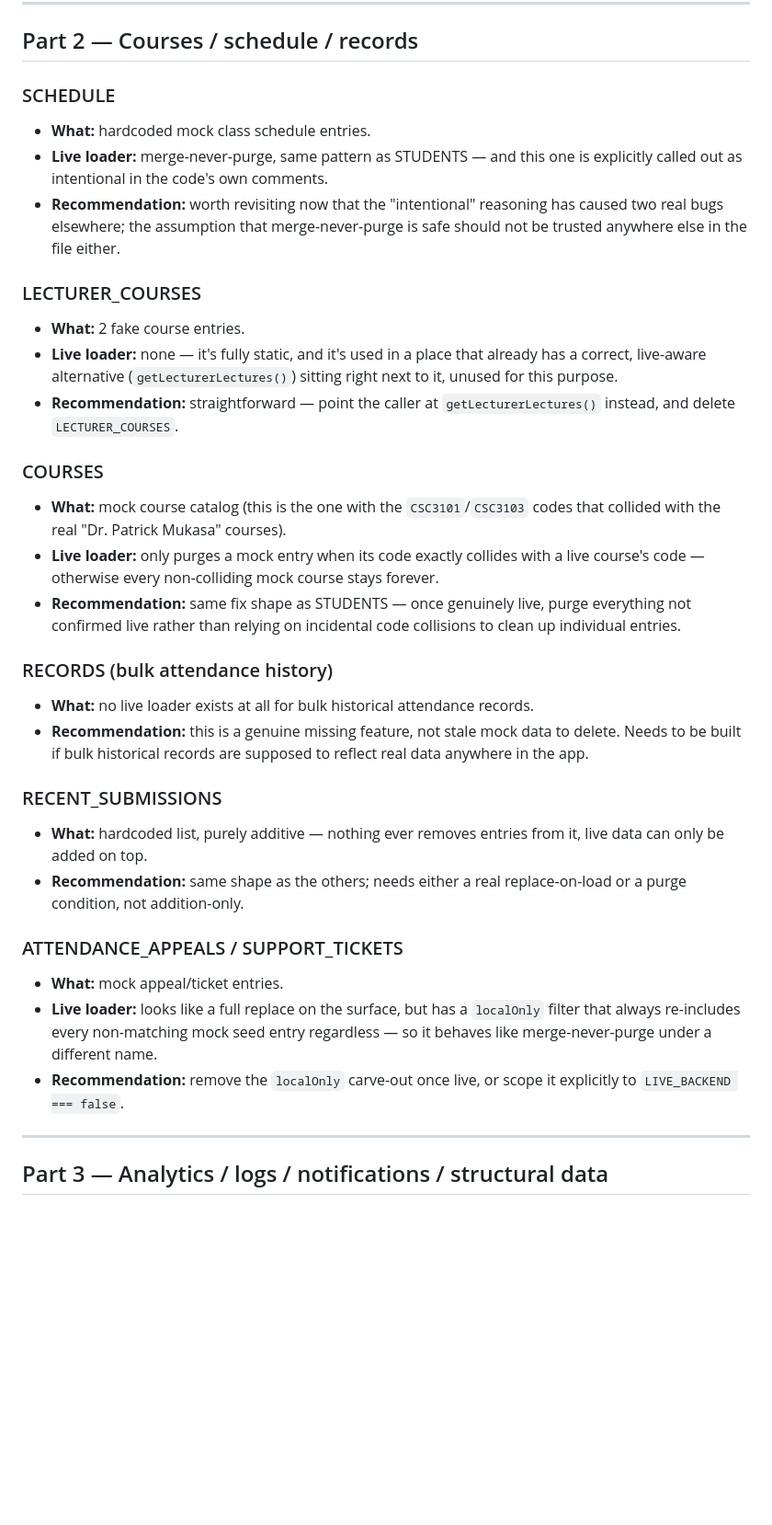
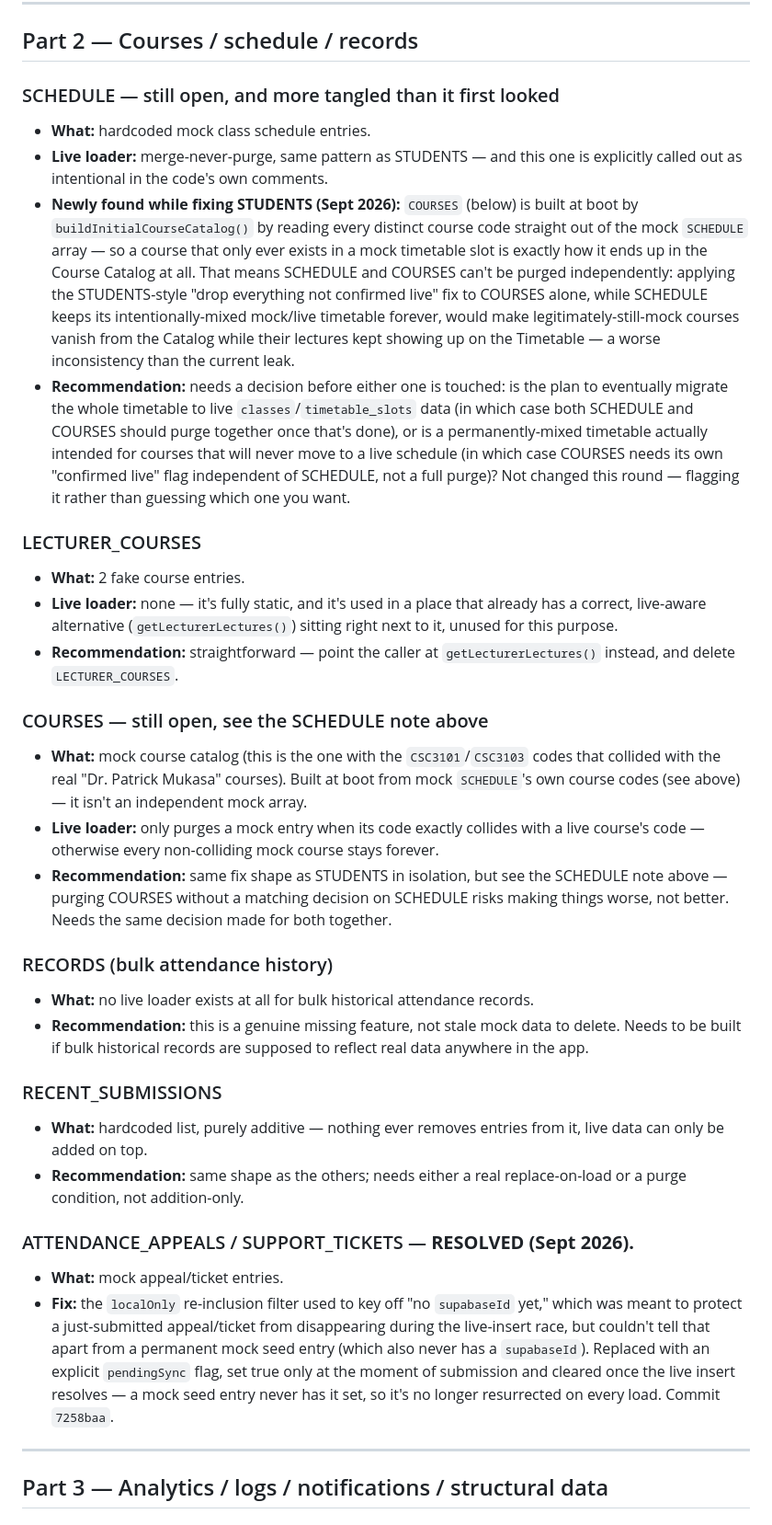
Before and after one commit to Xxavic/VUSAP-G4-V1.7, a Markdown page: MOCK-DATA-AUDIT.md, the part around one of its changes. Shown at 92% size. Rendered like a GitHub page; blank space fills up the shorter version.

Commit message:
Mark STUDENTS and appeals/tickets merge-never-purge leaks resolved in the audit
Also flags a coupling discovered while fixing STUDENTS: COURSES is built
at boot from mock SCHEDULE's own course codes, so SCHEDULE and COURSES
can't be purged independently the way STUDENTS just was — that needs a
decision from Chris before either is touched.

Co-Authored-By: Claude Sonnet 5 <noreply@anthropic.com>
Claude-Session: https://claude.ai/code/session_01YBm4Ei5og8ZaiJhTA42AiK

```diff
--- a/MOCK-DATA-AUDIT.md
+++ b/MOCK-DATA-AUDIT.md
@@ -36,20 +34,21 @@ Already fixed this week (before this report): the 97% attendance-rate constant o
 
 ## Part 2 — Courses / schedule / records
 
-### SCHEDULE
+### SCHEDULE — still open, and more tangled than it first looked
 - **What:** hardcoded mock class schedule entries.
 - **Live loader:** merge-never-purge, same pattern as STUDENTS — and this one is explicitly called out as intentional in the code's own comments.
-- **Recommendation:** worth revisiting now that the "intentional" reasoning has caused two real bugs elsewhere; the assumption that merge-never-purge is safe should not be trusted anywhere else in the file either.
+- **Newly found while fixing STUDENTS (Sept 2026):** `COURSES` (below) is built at boot by `buildInitialCourseCatalog()` by reading every distinct course code straight out of the mock `SCHEDULE` array — so a course that only ever exists in a mock timetable slot is exactly how it ends up in the Course Catalog at all. That means SCHEDULE and COURSES can't be purged independently: applying the STUDENTS-style "drop everything not confirmed live" fix to COURSES alone, while SCHEDULE keeps its intentionally-mixed mock/live timetable forever, would make legitimately-still-mock courses vanish from the Catalog while their lectures kept showing up on the Timetable — a worse inconsistency than the current leak.
+- **Recommendation:** needs a decision before either one is touched: is the plan to eventually migrate the whole timetable to live `classes`/`timetable_slots` data (in which case both SCHEDULE and COURSES should purge together once that's done), or is a permanently-mixed timetable actually intended for courses that will never move to a live schedule (in which case COURSES needs its own "confirmed live" flag independent of SCHEDULE, not a full purge)? Not changed this round — flagging it rather than guessing which one you want.
 
 ### LECTURER_COURSES
 - **What:** 2 fake course entries.
 - **Live loader:** none — it's fully static, and it's used in a place that already has a correct, live-aware alternative (`getLecturerLectures()`) sitting right next to it, unused for this purpose.
 - **Recommendation:** straightforward — point the caller at `getLecturerLectures()` instead, and delete `LECTURER_COURSES`.
 
-### COURSES
-- **What:** mock course catalog (this is the one with the `CSC3101`/`CSC3103` codes that collided with the real "Dr. Patrick Mukasa" courses).
+### COURSES — still open, see the SCHEDULE note above
+- **What:** mock course catalog (this is the one with the `CSC3101`/`CSC3103` codes that collided with the real "Dr. Patrick Mukasa" courses). Built at boot from mock `SCHEDULE`'s own course codes (see above) — it isn't an independent mock array.
 - **Live loader:** only purges a mock entry when its code exactly collides with a live course's code — otherwise every non-colliding mock course stays forever.
-- **Recommendation:** same fix shape as STUDENTS — once genuinely live, purge everything not confirmed live rather than relying on incidental code collisions to clean up individual entries.
+- **Recommendation:** same fix shape as STUDENTS in isolation, but see the SCHEDULE note above — purging COURSES without a matching decision on SCHEDULE risks making things worse, not better. Needs the same decision made for both together.
 
 ### RECORDS (bulk attendance history)
 - **What:** no live loader exists at all for bulk historical attendance records.
@@ -59,10 +58,9 @@ Already fixed this week (before this report): the 97% attendance-rate constant o
 - **What:** hardcoded list, purely additive — nothing ever removes entries from it, live data can only be added on top.
 - **Recommendation:** same shape as the others; needs either a real replace-on-load or a purge condition, not addition-only.
 
-### ATTENDANCE_APPEALS / SUPPORT_TICKETS
+### ATTENDANCE_APPEALS / SUPPORT_TICKETS — **RESOLVED (Sept 2026).**
 - **What:** mock appeal/ticket entries.
-- **Live loader:** looks like a full replace on the surface, but has a `localOnly` filter that always re-includes every non-matching mock seed entry regardless — so it behaves like merge-never-purge under a different name.
-- **Recommendation:** remove the `localOnly` carve-out once live, or scope it explicitly to `LIVE_BACKEND === false`.
+- **Fix:** the `localOnly` re-inclusion filter used to key off "no `supabaseId` yet," which was meant to protect a just-submitted appeal/ticket from disappearing during the live-insert race, but couldn't tell that apart from a permanent mock seed entry (which also never has a `supabaseId`). Replaced with an explicit `pendingSync` flag, set true only at the moment of submission and cleared once the live insert resolves — a mock seed entry never has it set, so it's no longer resurrected on every load. Commit `7258baa`.
 
 ---
 
```
Also changed, not shown: other parts of MOCK-DATA-AUDIT.md (+3 -5 lines).
